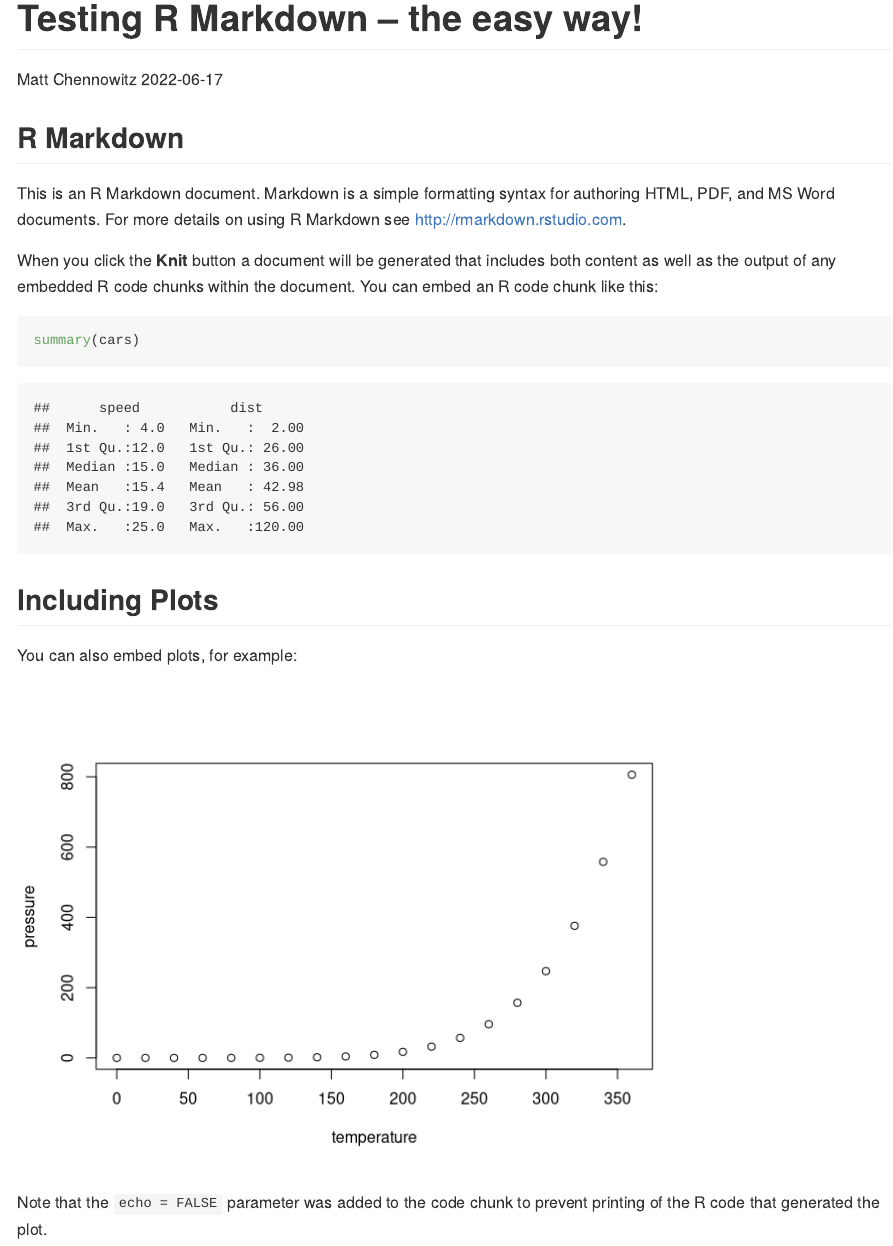
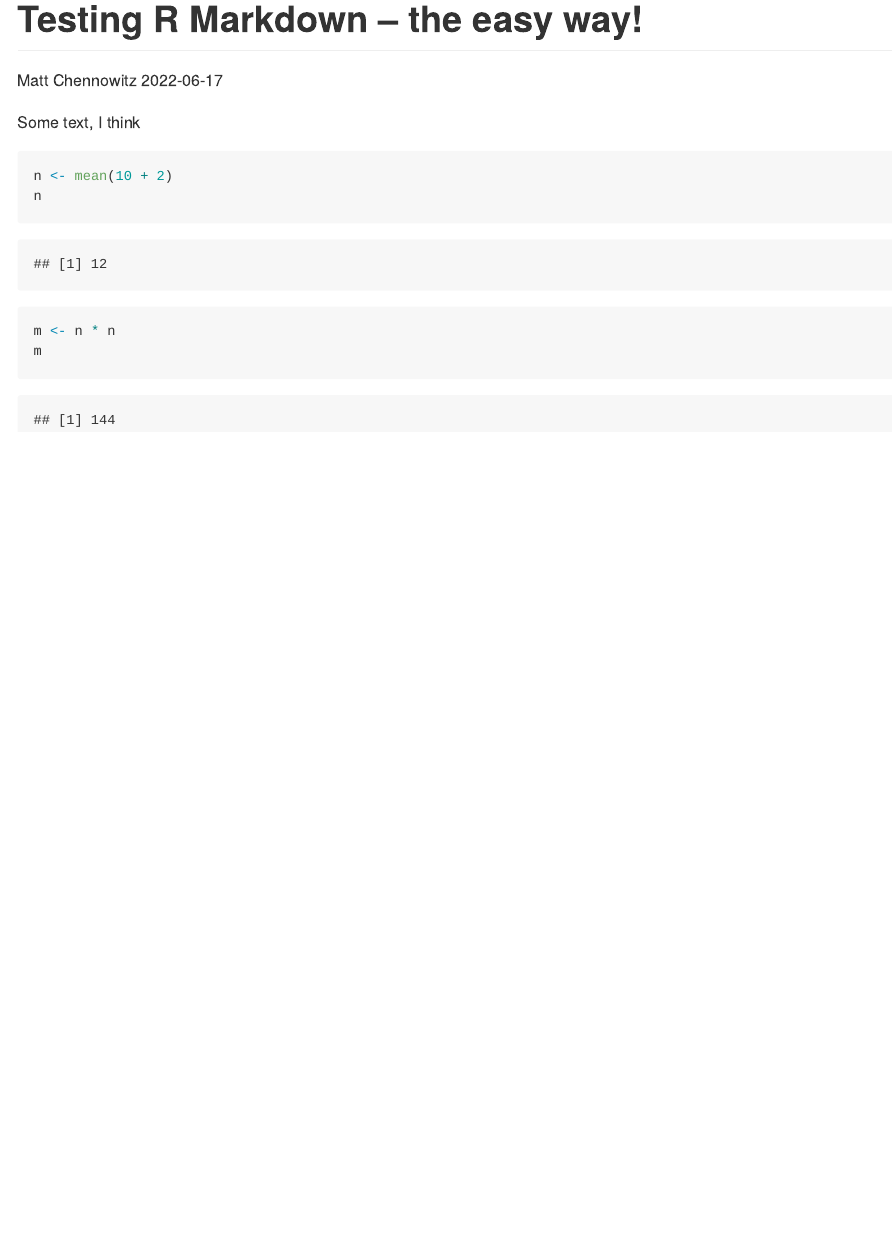
Before and after one commit to mchennells/markdowntest, an R Markdown document (testingRMD.Rmd): the page in a window 1100 px wide, from its top. Rendered offline with R 4.5, knitr and Pandoc, with nearby package versions.

Commit message:
Own code!

````diff
--- a/testingRMD.Rmd
+++ b/testingRMD.Rmd
@@ -7,26 +7,11 @@ output: github_document
   #   keep_md: yes
 ---
 
-```{r setup, include=FALSE}
-knitr::opts_chunk$set(echo = TRUE)
+Some text, I think
+
+```{r, eval = TRUE}
+n <- mean(10 + 2)
+n
+m <- n * n
+m
 ```
-
-## R Markdown
-
-This is an R Markdown document. Markdown is a simple formatting syntax for authoring HTML, PDF, and MS Word documents. For more details on using R Markdown see <http://rmarkdown.rstudio.com>.
-
-When you click the **Knit** button a document will be generated that includes both content as well as the output of any embedded R code chunks within the document. You can embed an R code chunk like this:
-
-```{r cars}
-summary(cars)
-```
-
-## Including Plots
-
-You can also embed plots, for example:
-
-```{r pressure, echo=FALSE}
-plot(pressure)
-```
-
-Note that the `echo = FALSE` parameter was added to the code chunk to prevent printing of the R code that generated the plot.
````
